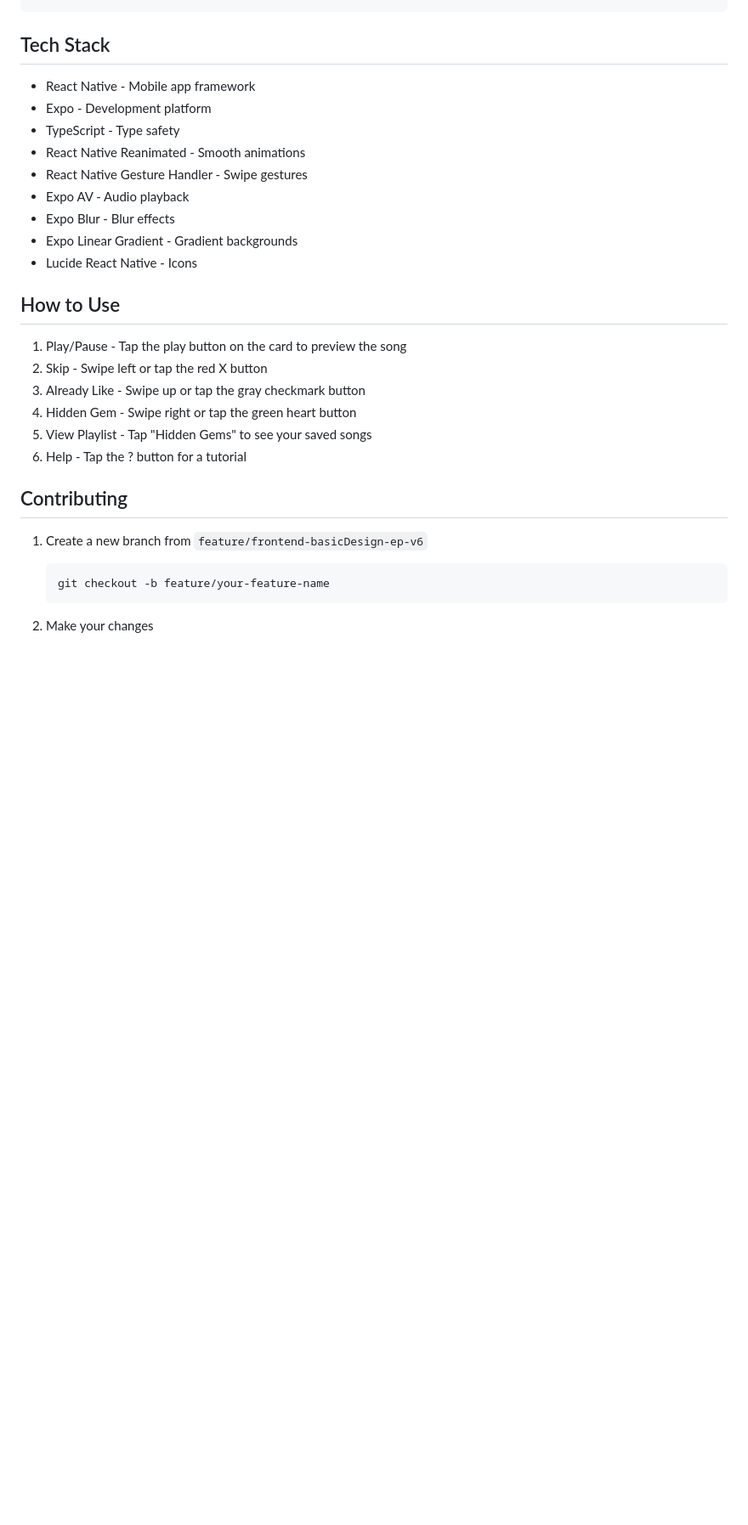
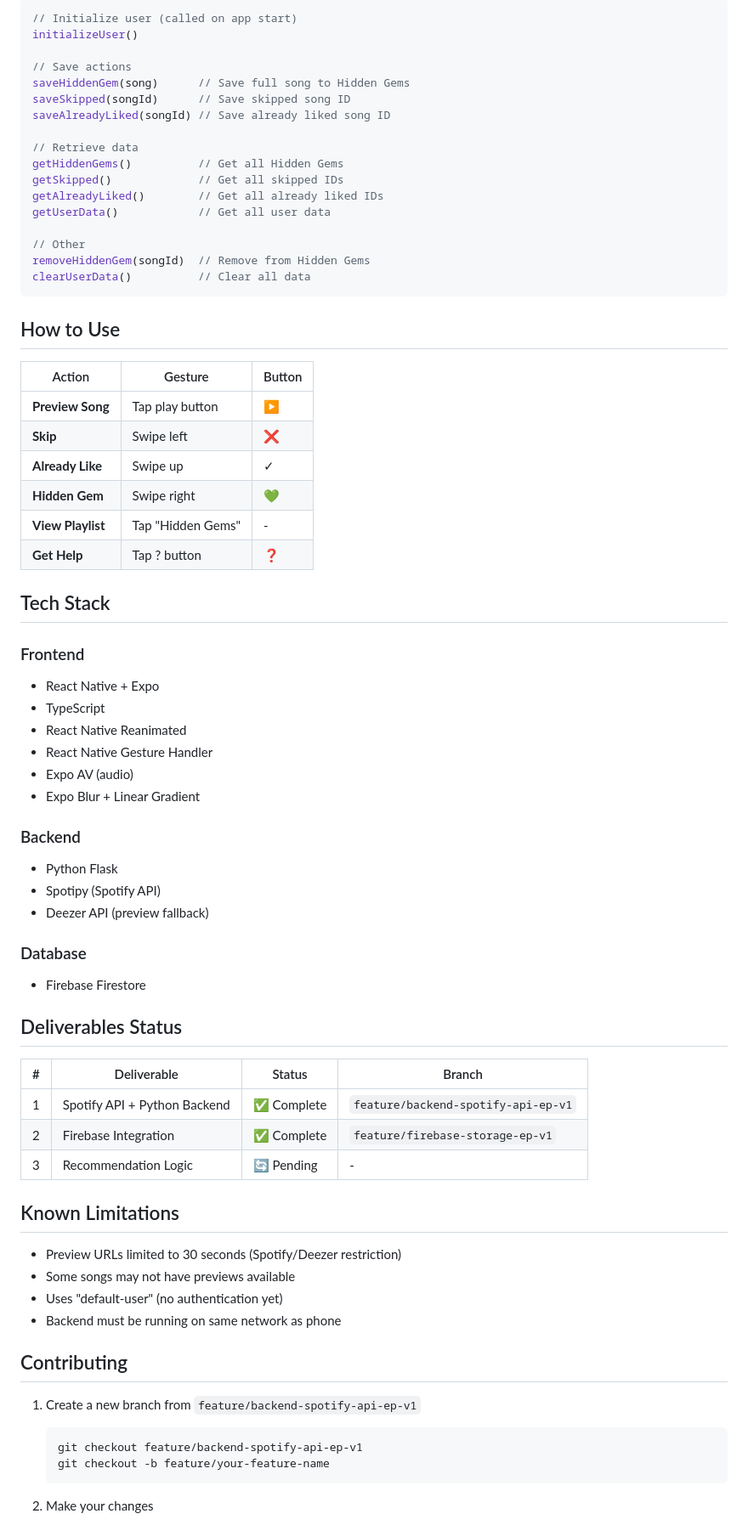
Before and after one commit to Emdya/AudioLover, a Markdown page: README.md, the part around one of its changes. Shown at 85% size. Drawn GitHub-style; blank space fills up the shorter version.

Commit message:
Revise README for backend integration and features
Updated README to reflect backend integration with Spotify API and Firebase, added features and installation instructions.

````diff
--- a/README.md
+++ b/README.md
@@ -79,29 +153,72 @@ AudioLover/
+```typescript
+// Initialize user (called on app start)
+initializeUser()
+
+// Save actions
+saveHiddenGem(song)      // Save full song to Hidden Gems
+saveSkipped(songId)      // Save skipped song ID
+saveAlreadyLiked(songId) // Save already liked song ID
+
+// Retrieve data
+getHiddenGems()          // Get all Hidden Gems
+getSkipped()             // Get all skipped IDs
+getAlreadyLiked()        // Get all already liked IDs
+getUserData()            // Get all user data
+
+// Other
+removeHiddenGem(songId)  // Remove from Hidden Gems
+clearUserData()          // Clear all data
+```
+
+## How to Use
+
+| Action | Gesture | Button |
+|--------|---------|--------|
+| **Preview Song** | Tap play button | ▶️ |
+| **Skip** | Swipe left | ❌ |
+| **Already Like** | Swipe up | ✓ |
+| **Hidden Gem** | Swipe right | 💚 |
+| **View Playlist** | Tap "Hidden Gems" | - |
+| **Get Help** | Tap ? button | ❓ |
 
 ## Tech Stack
 
-- React Native - Mobile app framework
-- Expo - Development platform
-- TypeScript - Type safety
-- React Native Reanimated - Smooth animations
-- React Native Gesture Handler - Swipe gestures
-- Expo AV - Audio playback
-- Expo Blur - Blur effects
-- Expo Linear Gradient - Gradient backgrounds
-- Lucide React Native - Icons
+### Frontend
+- React Native + Expo
+- TypeScript
+- React Native Reanimated
+- React Native Gesture Handler
+- Expo AV (audio)
+- Expo Blur + Linear Gradient
 
-## How to Use
+### Backend
+- Python Flask
+- Spotipy (Spotify API)
+- Deezer API (preview fallback)
 
-1. Play/Pause - Tap the play button on the card to preview the song
-2. Skip - Swipe left or tap the red X button
-3. Already Like - Swipe up or tap the gray checkmark button
-4. Hidden Gem - Swipe right or tap the green heart button
-5. View Playlist - Tap "Hidden Gems" to see your saved songs
-6. Help - Tap the ? button for a tutorial
+### Database
+- Firebase Firestore
+
+## Deliverables Status
+
+| # | Deliverable | Status | Branch |
+|---|-------------|--------|--------|
+| 1 | Spotify API + Python Backend | ✅ Complete | `feature/backend-spotify-api-ep-v1` |
+| 2 | Firebase Integration | ✅ Complete | `feature/firebase-storage-ep-v1` |
+| 3 | Recommendation Logic | 🔄 Pending | - |
+
+## Known Limitations
+
+- Preview URLs limited to 30 seconds (Spotify/Deezer restriction)
+- Some songs may not have previews available
+- Uses "default-user" (no authentication yet)
+- Backend must be running on same network as phone
 
 ## Contributing
 
-1. Create a new branch from `feature/frontend-basicDesign-ep-v6`
+1. Create a new branch from `feature/backend-spotify-api-ep-v1`
    ```bash
+   git checkout feature/backend-spotify-api-ep-v1
    git checkout -b feature/your-feature-name
    ```
 
````
Also changed, not shown: other parts of README.md (+109 -206 lines).
